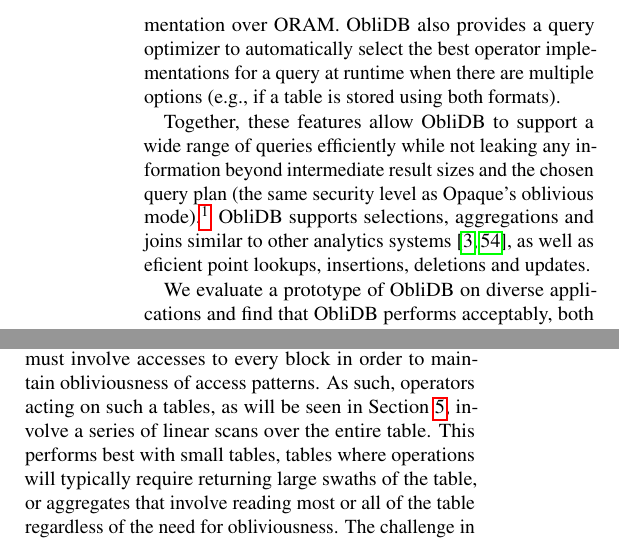
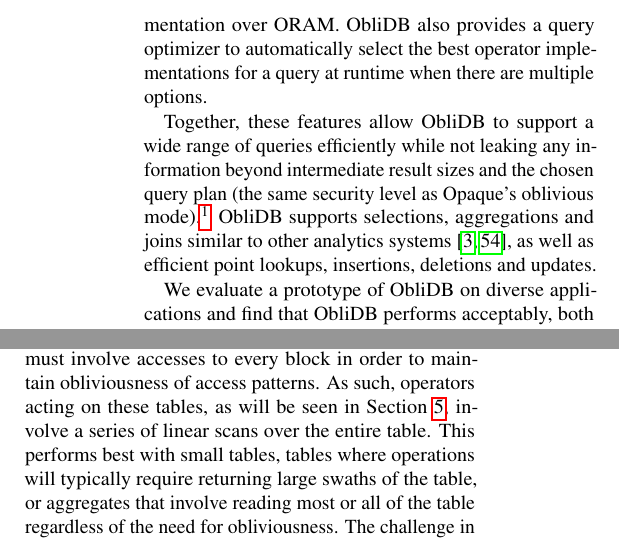
Before and after one commit to SabaEskandarian/ObliDB, a LaTeX document (paper/oramsgx.tex): two parts of the columns of pages 2 and 4 of 15, joined at a grey line, cut so that both start at the same text. Compiled offline with pdfLaTeX; a LaTeX package or settings file that is missing is left out.

Commit message:
edits sections 1-4.1

```diff
--- a/paper/oramsgx.tex
+++ b/paper/oramsgx.tex
@@ -153,14 +153,13 @@
 
 The new storage methods in \name/ also require new implementations of other SQL operators, such as selections and joins.
 \name/ provides multiple versions of each operator based on the input and output storage methods, as well as other properties, such as data sizes.
-As with our B+ tree, we carefully designed the operators to be oblivious, allowing them to outperform a na\"ive implementation over ORAM.
-\name/ also provides a query optimizer to automatically select the best operator implementations for a query at runtime when there are multiple options (e.g., if
-a table is stored using both formats).
+As with our B+ tree, we carefully design the operators to be oblivious, allowing them to outperform a na\"ive implementation over ORAM.
+\name/ also provides a query optimizer to automatically select the best operator implementations for a query at runtime when there are multiple options.
 
 Together, these features allow \name/ to support a wide range of queries efficiently while not leaking any information beyond intermediate result sizes and the chosen query plan (the same security level as Opaque's oblivious mode).\footnote{
     \name/ also supports padding intermediate and final results to a fixed size, similar to Opaque's pad mode, if desired.
 }
-\name/ supports selections, aggregations and joins similar to other analytics systems~\cite{ZDB+17,cipherbase}, as well as eficient point lookups, insertions, deletions and updates.
+\name/ supports selections, aggregations and joins similar to other analytics systems~\cite{ZDB+17,cipherbase}, as well as efficient point lookups, insertions, deletions and updates.
 
 We evaluate a prototype of \name/ on diverse applications and find that \name/ performs acceptably, both in absolute terms and relative to other secure systems.
 We first compare \name/ to a baseline implementation where a database index is generically modified to run over ORAM, and show that \name/ outperforms it by up to 329$\times$.
@@ -239,7 +238,7 @@
 \name/ can store database tables via two methods --- Linear and Indexed --- or combine both. We currently have system administrators decide which storage method(s) to use for each table, a decision easily made based on the kinds of queries that are expected to be run on the data. \name/ creates tables with an initial maximum capacity that can be increased later by copying to a new, larger table. Since tables are stored in unprotected memory, \name/ independently encrypts and MACs every block with a symmetric key generated inside the enclave. For both storage methods, it stores each row in one block and reserves the first byte of each block as a flag to indicate whether that block contains a row or is empty.
 
 \subsection{Linear Storage Method}
-The Linear storage method simply stores rows in a series of adjacent blocks with no additional mechanism to ensure obliviousness of memory accesses. This constitutes a ``trivial'' ORAM where every read or write to the table must involve accesses to every block in order to maintain obliviousness of access patterns. As such, operators acting on such a tables, as will be seen in Section~\ref{oblivOps}, involve a series of linear scans over the entire table. This performs best with small tables, tables where operations will typically require returning large swaths of the table, or aggregates that involve reading most or all of the table regardless of the need for obliviousness. The challenge in designing algorithms for this storage method lies in using the limited space of the enclave effectively to reduce the number of scans and data processing operations involved in each operator.
+The Linear storage method simply stores rows in a series of adjacent blocks with no additional mechanism to ensure obliviousness of memory accesses. This constitutes a ``trivial'' ORAM where every read or write to the table must involve accesses to every block in order to maintain obliviousness of access patterns. As such, operators acting on these tables, as will be seen in Section~\ref{oblivOps}, involve a series of linear scans over the entire table. This performs best with small tables, tables where operations will typically require returning large swaths of the table, or aggregates that involve reading most or all of the table regardless of the need for obliviousness. The challenge in designing algorithms for this storage method lies in using the limited space of the enclave effectively to reduce the number of scans and data processing operations involved in each operator.
 
 \subsection{Indexed Storage Method}
 The Indexed storage method makes use of both an ORAM and a B+ tree in order to provide better performance without losing obliviousness for large data sets. It consists of an ORAM that holds a B+ tree where the actual data of the table resides, with each node of the B+ tree corresponding to one block of the ORAM. The security properties of ORAM guarantee that two access transcripts of the same length will be indistinguishable from each other, but we must ensure that the total number of accesses or the timing gaps between accesses do not leak any private data. The property of B+ trees that all data resides in the leaves of the tree, always at the same depth, means that any search in the tree will make the same number of accesses to intermediate nodes before finding the desired data. Using a different data structure that does not exhibit such a property would compromise the obliviousness of operators in our Indexed storage method.
```
Also changed, not shown: paper/oramsgx.tex (10 more changed lines).
